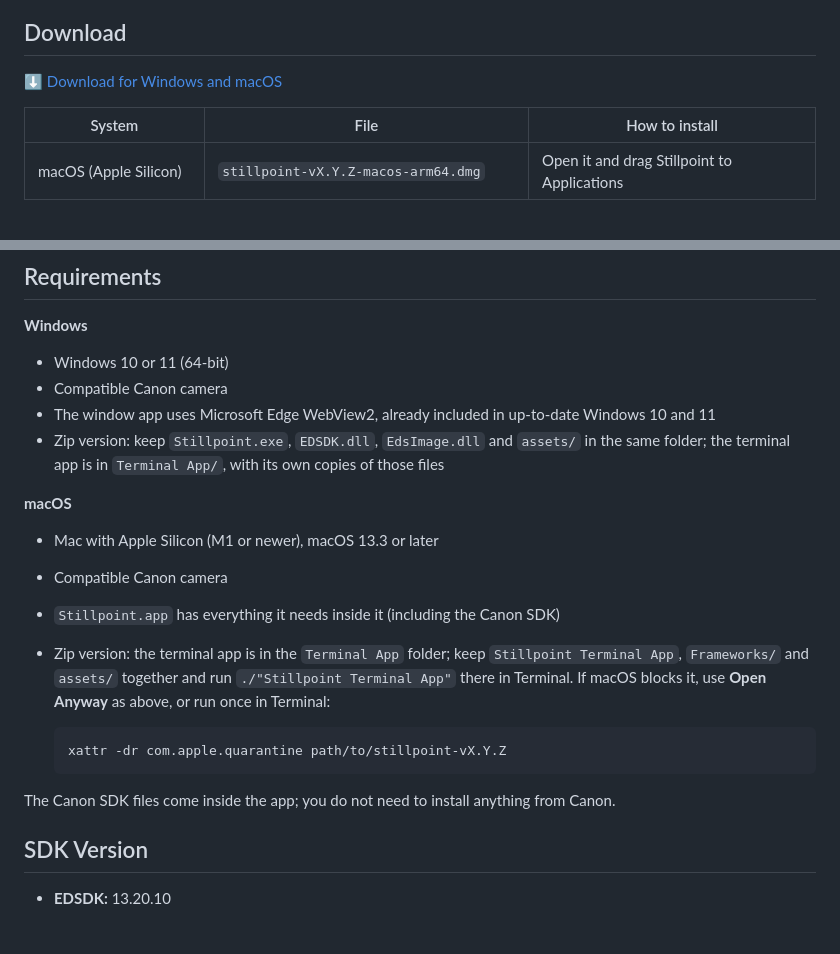
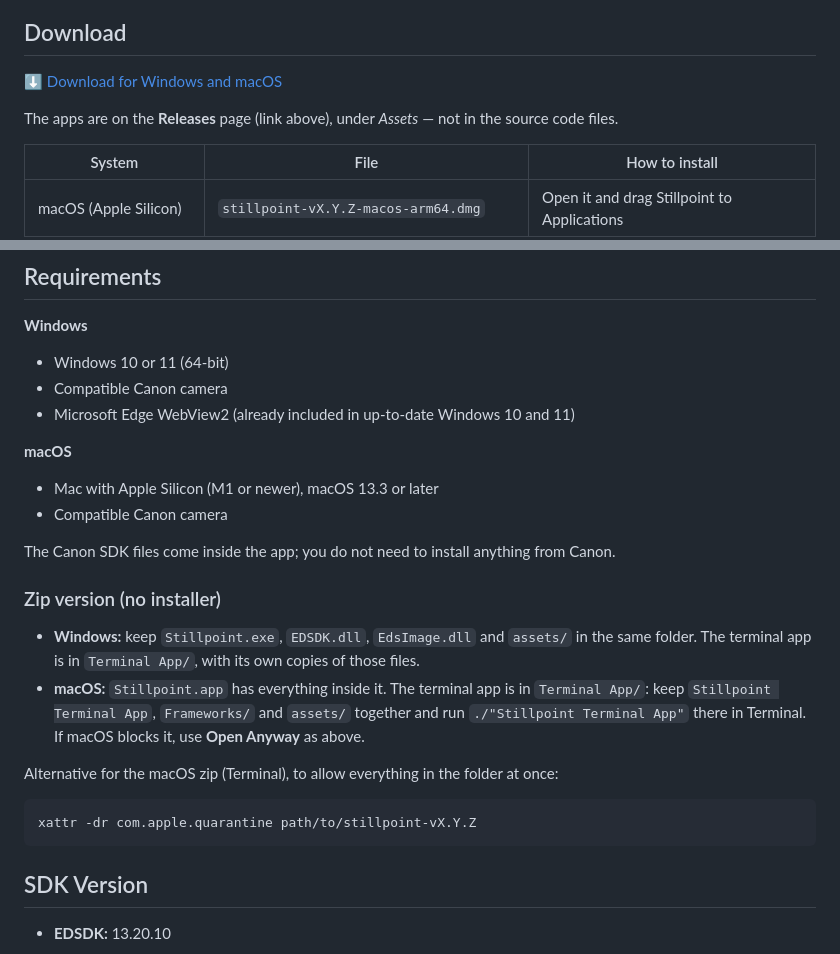
Before and after one commit to astronaut954/canon-bullet-time, a Markdown page: README.md, 2 parts joined by grey strips. Drawn GitHub-style; blank space fills up the shorter version.

Commit message:
docs(readme): requirements lists without code blocks (even spacing); zip details in their own section; where to download
Co-Authored-By: Claude Opus 5.5 <noreply@anthropic.com>
Claude-Session: https://claude.ai/code/session_01Lw62sEH6vu6xxge8ok66p6

````diff
--- a/README.md
+++ b/README.md
@@ -13,6 +13,8 @@ Formerly **Canon Bullet Time**.
 ## Download
 
 [⬇️ Download for Windows and macOS](https://github.com/astronaut954/stillpoint-bullet-time-photography/releases/latest)
+
+The apps are on the **Releases** page (link above), under *Assets* — not in the source code files.
 
 | System | File | How to install |
 | --- | --- | --- |
@@ -48,24 +50,29 @@ The installer can also add the terminal app (optional, unchecked by default). Un
 
 * Windows 10 or 11 (64-bit)
 * Compatible Canon camera
-* The window app uses Microsoft Edge WebView2, already included in up-to-date Windows 10 and 11
-* Zip version: keep `Stillpoint.exe`, `EDSDK.dll`, `EdsImage.dll` and `assets/` in the same folder;
-  the terminal app is in `Terminal App/`, with its own copies of those files
+* Microsoft Edge WebView2 (already included in up-to-date Windows 10 and 11)
 
 **macOS**
 
 * Mac with Apple Silicon (M1 or newer), macOS 13.3 or later
 * Compatible Canon camera
-* `Stillpoint.app` has everything it needs inside it (including the Canon SDK)
-* Zip version: the terminal app is in the `Terminal App` folder; keep `Stillpoint Terminal App`,
-  `Frameworks/` and `assets/` together and run `./"Stillpoint Terminal App"` there in Terminal.
-  If macOS blocks it, use **Open Anyway** as above, or run once in Terminal:
-
-  ```
-  xattr -dr com.apple.quarantine path/to/stillpoint-vX.Y.Z
-  ```
 
 The Canon SDK files come inside the app; you do not need to install anything from Canon.
+
+### Zip version (no installer)
+
+* **Windows:** keep `Stillpoint.exe`, `EDSDK.dll`, `EdsImage.dll` and `assets/` in the same folder.
+  The terminal app is in `Terminal App/`, with its own copies of those files.
+* **macOS:** `Stillpoint.app` has everything inside it. The terminal app is in `Terminal App/`:
+  keep `Stillpoint Terminal App`, `Frameworks/` and `assets/` together and run
+  `./"Stillpoint Terminal App"` there in Terminal. If macOS blocks it, use **Open Anyway**
+  as above.
+
+Alternative for the macOS zip (Terminal), to allow everything in the folder at once:
+
+```
+xattr -dr com.apple.quarantine path/to/stillpoint-vX.Y.Z
+```
 
 
 
````
